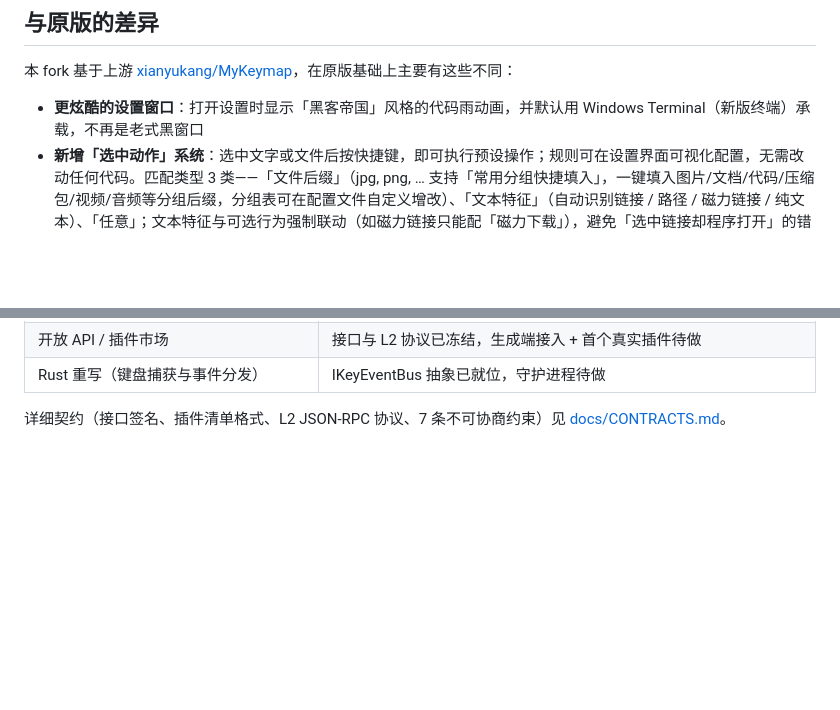
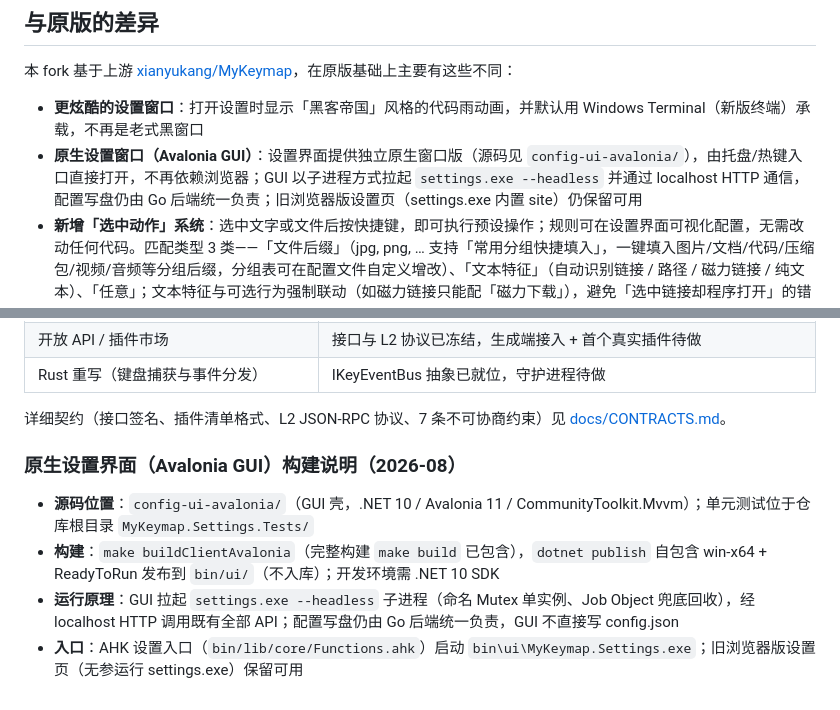
Before and after one commit to Hermuc/MyKeymap, a Markdown page: readme.md, 2 parts joined by grey strips. Rendered like a GitHub page; blank space fills up the shorter version.

```diff
--- a/readme.md
+++ b/readme.md
@@ -27,6 +27,7 @@ MyKeymap 是一款基于 [AutoHotkey](https://www.autohotkey.com/) 的键盘映
 本 fork 基于上游 [xianyukang/MyKeymap](https://github.com/xianyukang/MyKeymap)，在原版基础上主要有这些不同：
 
 - **更炫酷的设置窗口**：打开设置时显示「黑客帝国」风格的代码雨动画，并默认用 Windows Terminal（新版终端）承载，不再是老式黑窗口
+- **原生设置窗口（Avalonia GUI）**：设置界面提供独立原生窗口版（源码见 `config-ui-avalonia/`），由托盘/热键入口直接打开，不再依赖浏览器；GUI 以子进程方式拉起 `settings.exe --headless` 并通过 localhost HTTP 通信，配置写盘仍由 Go 后端统一负责；旧浏览器版设置页（settings.exe 内置 site）仍保留可用
 - **新增「选中动作」系统**：选中文字或文件后按快捷键，即可执行预设操作；规则可在设置界面可视化配置，无需改动任何代码。匹配类型 3 类——「文件后缀」（jpg, png, … 支持「常用分组快捷填入」，一键填入图片/文档/代码/压缩包/视频/音频等分组后缀，分组表可在配置文件自定义增改）、「文本特征」（自动识别链接 / 路径 / 磁力链接 / 纯文本）、「任意」；文本特征与可选行为强制联动（如磁力链接只能配「磁力下载」），避免「选中链接却程序打开」的错配；内置 5 类文本专用行为：打开网址、打开路径、打开文件夹、磁力下载（自动唤起默认 BT 工具）、注册表定位（自动跳转到指定注册表项）
 - **自定义帮助页**：在设置界面直接填写 HTML 帮助内容，保存后即可通过动作打开查看
 - **更不容易崩溃**：某个热键配置出错时会自动跳过并提示，不会再导致整个程序退出；收集文本、关机动作等细节行为也更稳定
@@ -59,3 +60,10 @@ MyKeymap 是一款基于 [AutoHotkey](https://www.autohotkey.com/) 的键盘映
 | Rust 重写（键盘捕获与事件分发） | IKeyEventBus 抽象已就位，守护进程待做 |
 
 详细契约（接口签名、插件清单格式、L2 JSON-RPC 协议、7 条不可协商约束）见 [docs/CONTRACTS.md](./docs/CONTRACTS.md)。
+
+### 原生设置界面（Avalonia GUI）构建说明（2026-08）
+
+- **源码位置**：`config-ui-avalonia/`（GUI 壳，.NET 10 / Avalonia 11 / CommunityToolkit.Mvvm）；单元测试位于仓库根目录 `MyKeymap.Settings.Tests/`
+- **构建**：`make buildClientAvalonia`（完整构建 `make build` 已包含），`dotnet publish` 自包含 win-x64 + ReadyToRun 发布到 `bin/ui/`（不入库）；开发环境需 .NET 10 SDK
+- **运行原理**：GUI 拉起 `settings.exe --headless` 子进程（命名 Mutex 单实例、Job Object 兜底回收），经 localhost HTTP 调用既有全部 API；配置写盘仍由 Go 后端统一负责，GUI 不直接写 config.json
+- **入口**：AHK 设置入口（`bin/lib/core/Functions.ahk`）启动 `bin\ui\MyKeymap.Settings.exe`；旧浏览器版设置页（无参运行 settings.exe）保留可用
```
Also changed, not shown: docs/CONTRACTS.md (+18 -0 lines).
